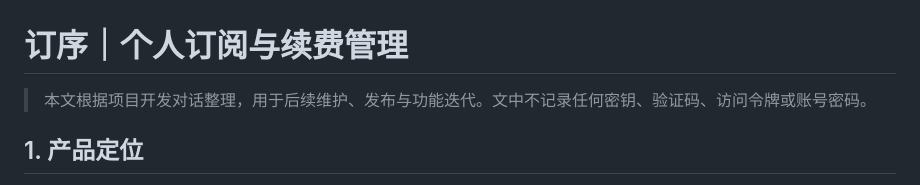
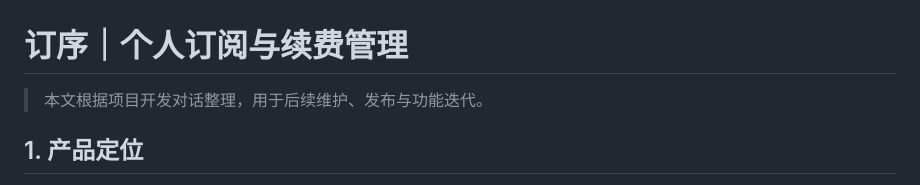
Before and after one commit to 6y7hz9hs7w-create/dingxu-subscription-manager, a Markdown page: 订序小程序项目总结.md, the part around the change. GitHub-like rendering.

```diff
--- a/订序小程序项目总结.md
+++ b/订序小程序项目总结.md
@@ -1,6 +1,6 @@
 # 订序｜个人订阅与续费管理
 
-> 本文根据项目开发对话整理，用于后续维护、发布与功能迭代。文中不记录任何密钥、验证码、访问令牌或账号密码。
+> 本文根据项目开发对话整理，用于后续维护、发布与功能迭代。
 
 ## 1. 产品定位
 
```
